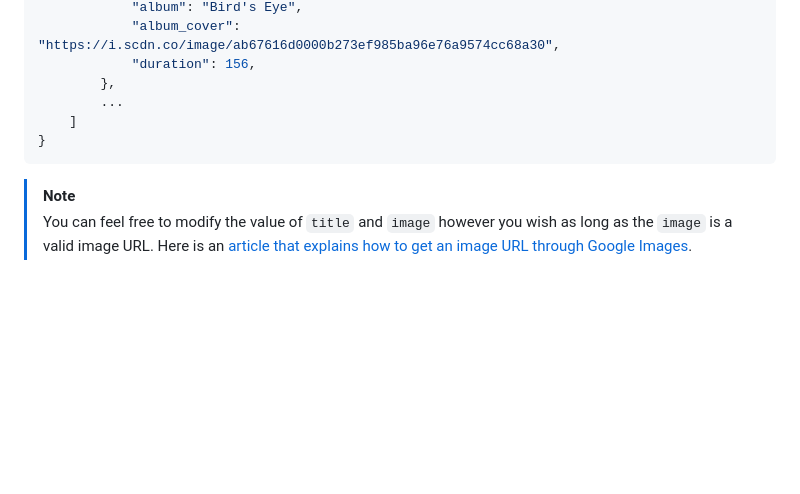
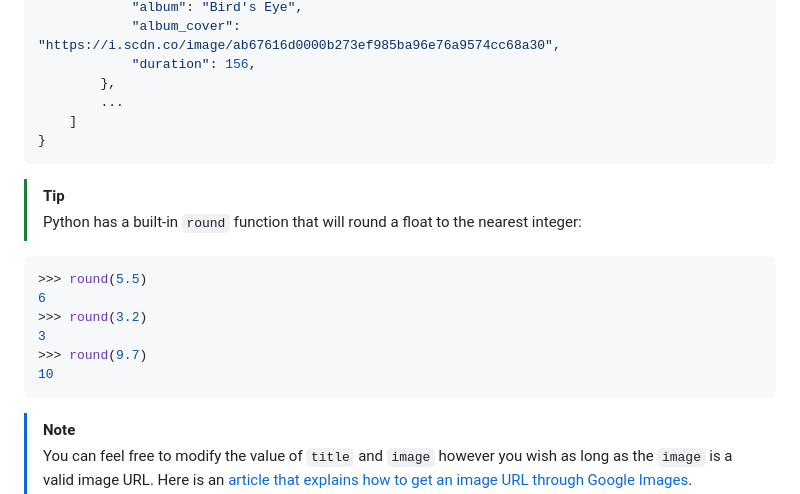
Before and after one commit to abigailrb03/cs294-project, a Markdown page: src/project/README.md, the part around the change. Rendered like a GitHub page; blank space fills up the shorter version.

Commit message:
Add tip about `round` function to spec

````diff
--- a/src/project/README.md
+++ b/src/project/README.md
@@ -256,6 +256,18 @@ Example JSON output with dummy data (for brevity we only include one song in the
 }
 ```
 
+> [!TIP]
+> Python has a built-in `round` function that will round a float to the nearest integer:
+
+```py
+>>> round(5.5)
+6
+>>> round(3.2)
+3
+>>> round(9.7)
+10
+```
+
 > [!NOTE]
 > You can feel free to modify the value of `title` and `image` however
 > you wish as long as the `image` is a valid image URL. Here is an [article that explains how to get an image URL through Google Images](https://support.google.com/websearch/answer/118238?hl=en&co=GENIE.Platform%3DDesktop).
````
